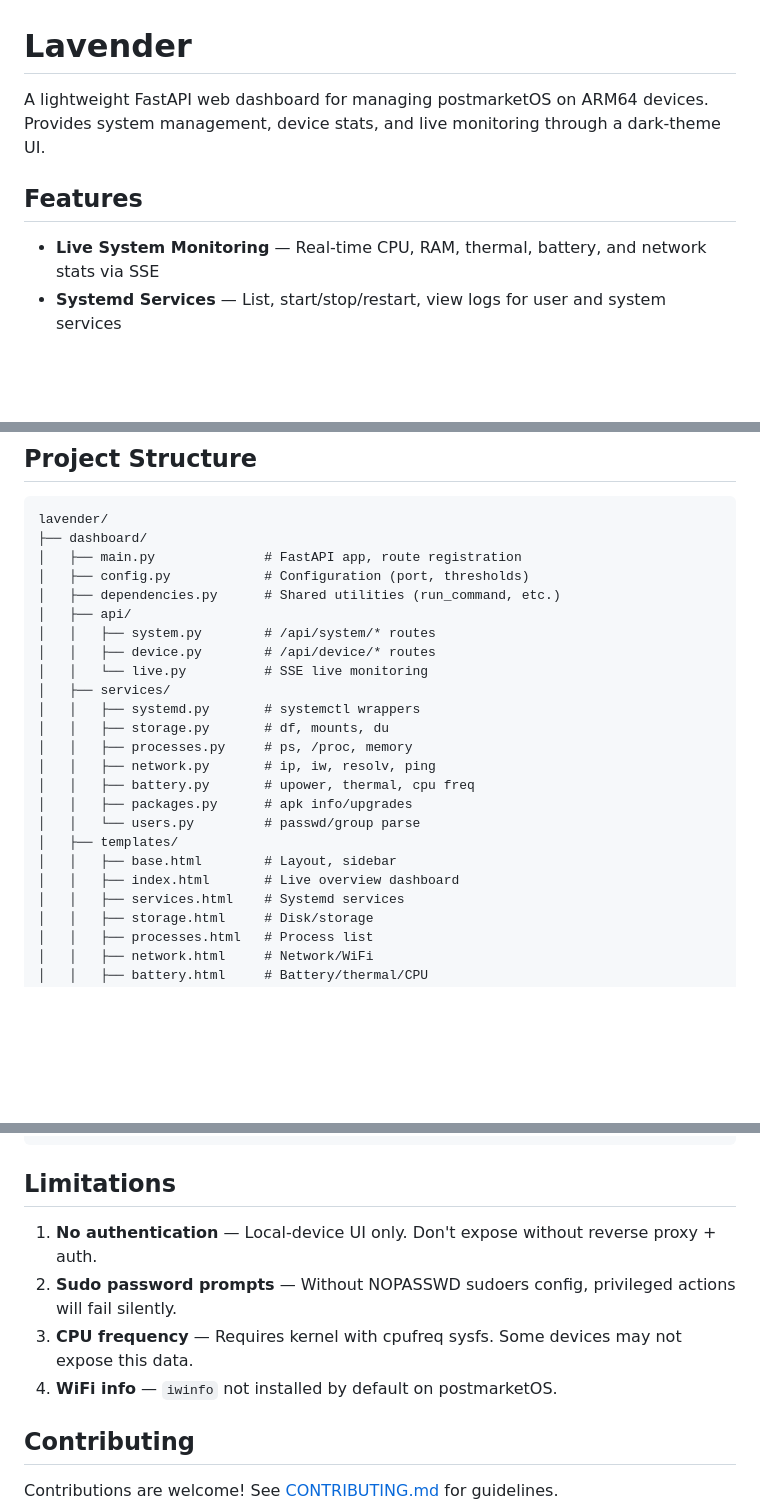
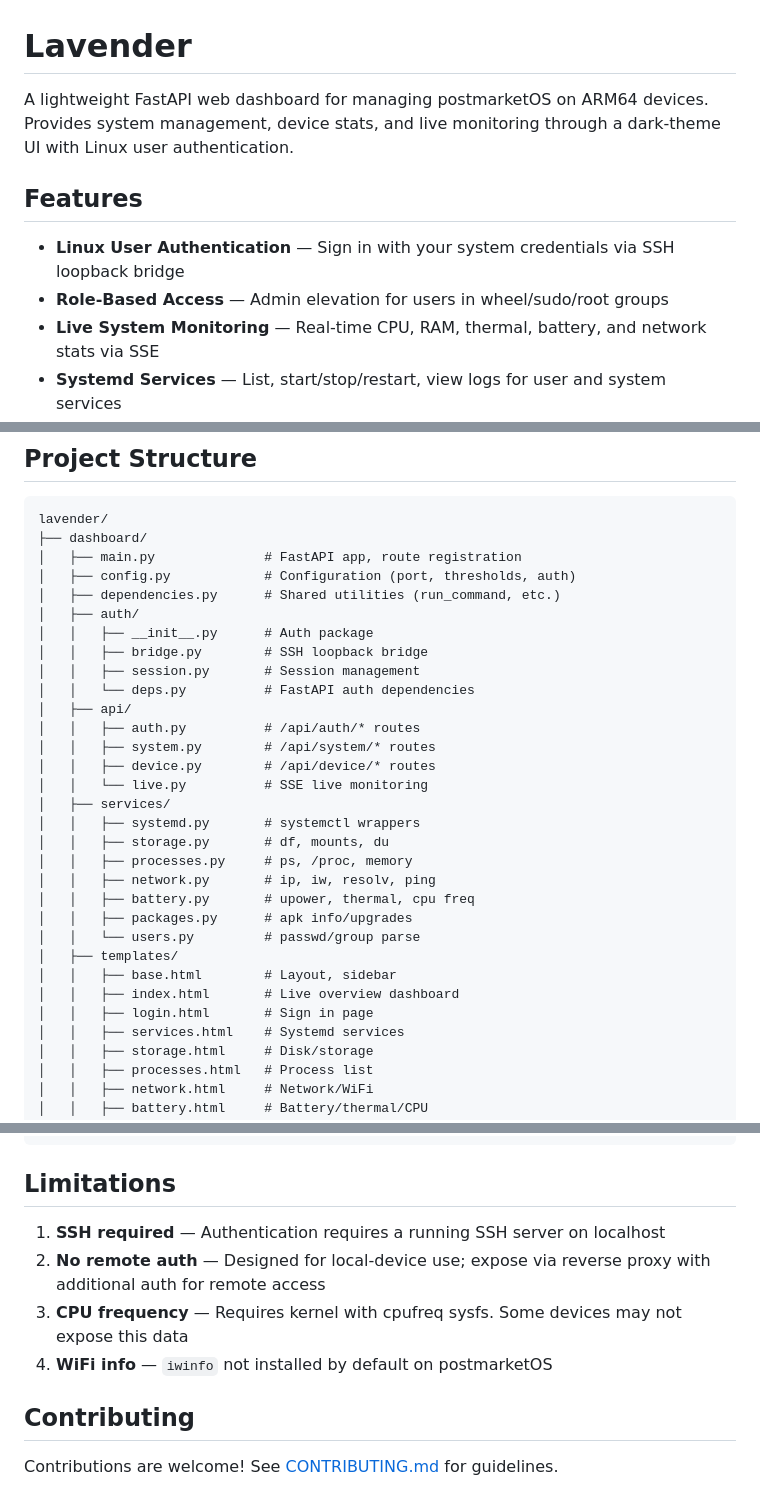
Before and after one commit to minhazul73/lavender, a Markdown page: README.md, 3 parts joined by grey strips. GitHub-like rendering; blank space fills up the shorter version.

```diff
--- a/README.md
+++ b/README.md
@@ -1,9 +1,11 @@
 # Lavender
 
-A lightweight FastAPI web dashboard for managing postmarketOS on ARM64 devices. Provides system management, device stats, and live monitoring through a dark-theme UI.
+A lightweight FastAPI web dashboard for managing postmarketOS on ARM64 devices. Provides system management, device stats, and live monitoring through a dark-theme UI with Linux user authentication.
 
 ## Features
 
+- **Linux User Authentication** — Sign in with your system credentials via SSH loopback bridge
+- **Role-Based Access** — Admin elevation for users in wheel/sudo/root groups
 - **Live System Monitoring** — Real-time CPU, RAM, thermal, battery, and network stats via SSE
 - **Systemd Services** — List, start/stop/restart, view logs for user and system services
 - **Storage** — Disk usage, mount points, directory usage
@@ -95,9 +149,15 @@ Edit `dashboard/config.py` to change:
 lavender/
 ├── dashboard/
 │   ├── main.py              # FastAPI app, route registration
-│   ├── config.py            # Configuration (port, thresholds)
+│   ├── config.py            # Configuration (port, thresholds, auth)
 │   ├── dependencies.py      # Shared utilities (run_command, etc.)
+│   ├── auth/
+│   │   ├── __init__.py      # Auth package
+│   │   ├── bridge.py        # SSH loopback bridge
+│   │   ├── session.py       # Session management
+│   │   └── deps.py          # FastAPI auth dependencies
 │   ├── api/
+│   │   ├── auth.py          # /api/auth/* routes
 │   │   ├── system.py        # /api/system/* routes
 │   │   ├── device.py        # /api/device/* routes
 │   │   └── live.py          # SSE live monitoring
@@ -112,6 +172,7 @@ lavender/
 │   ├── templates/
 │   │   ├── base.html        # Layout, sidebar
 │   │   ├── index.html       # Live overview dashboard
+│   │   ├── login.html       # Sign in page
 │   │   ├── services.html    # Systemd services
 │   │   ├── storage.html     # Disk/storage
 │   │   ├── processes.html   # Process list
@@ -135,10 +196,10 @@ lavender/
 
 ## Limitations
 
-1. **No authentication** — Local-device UI only. Don't expose without reverse proxy + auth.
-2. **Sudo password prompts** — Without NOPASSWD sudoers config, privileged actions will fail silently.
-3. **CPU frequency** — Requires kernel with cpufreq sysfs. Some devices may not expose this data.
-4. **WiFi info** — `iwinfo` not installed by default on postmarketOS.
+1. **SSH required** — Authentication requires a running SSH server on localhost
+2. **No remote auth** — Designed for local-device use; expose via reverse proxy with additional auth for remote access
+3. **CPU frequency** — Requires kernel with cpufreq sysfs. Some devices may not expose this data
+4. **WiFi info** — `iwinfo` not installed by default on postmarketOS
 
 ## Contributing
 
```
Also changed, not shown: other parts of README.md (+54 -2 lines).
